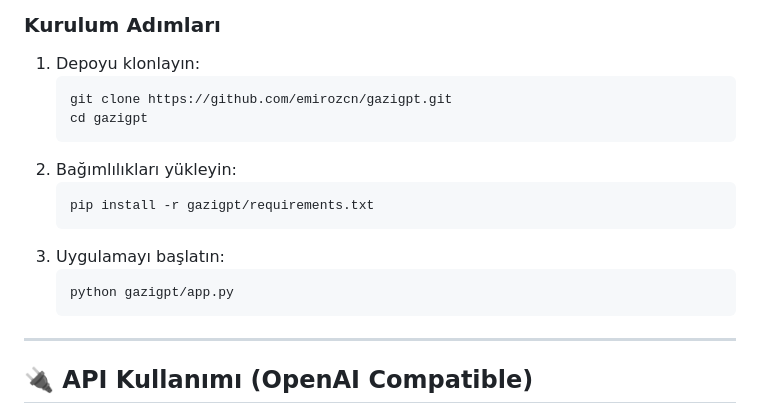
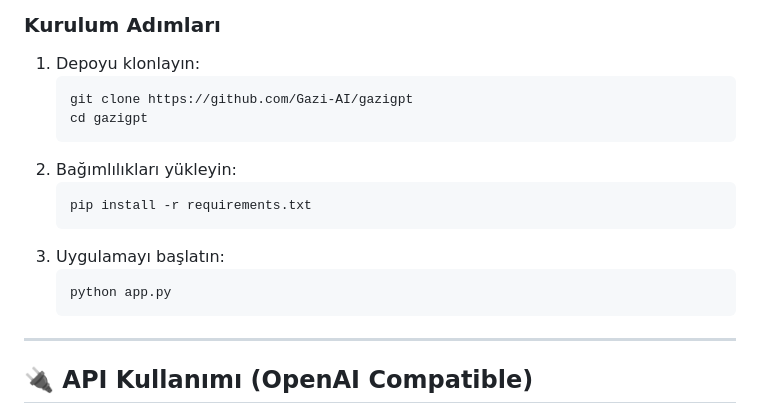
Before and after one commit to Gazi-AI/gazigpt, a Markdown page: README.md, the part around the change. Rendered like a GitHub page.

Commit message:
Update repository clone URL and installation commands

````diff
--- a/README.md
+++ b/README.md
@@ -66,16 +66,16 @@ GaziGPT, Python tabanlı bir backend ve modern bir frontend ile çalışır.
 ### Kurulum Adımları
 1.  Depoyu klonlayın:
     ```bash
-    git clone https://github.com/emirozcn/gazigpt.git
+    git clone https://github.com/Gazi-AI/gazigpt
     cd gazigpt
     ```
 2.  Bağımlılıkları yükleyin:
     ```bash
-    pip install -r gazigpt/requirements.txt
+    pip install -r requirements.txt
     ```
 3.  Uygulamayı başlatın:
     ```bash
-    python gazigpt/app.py
+    python app.py
     ```
 
 ---
````
